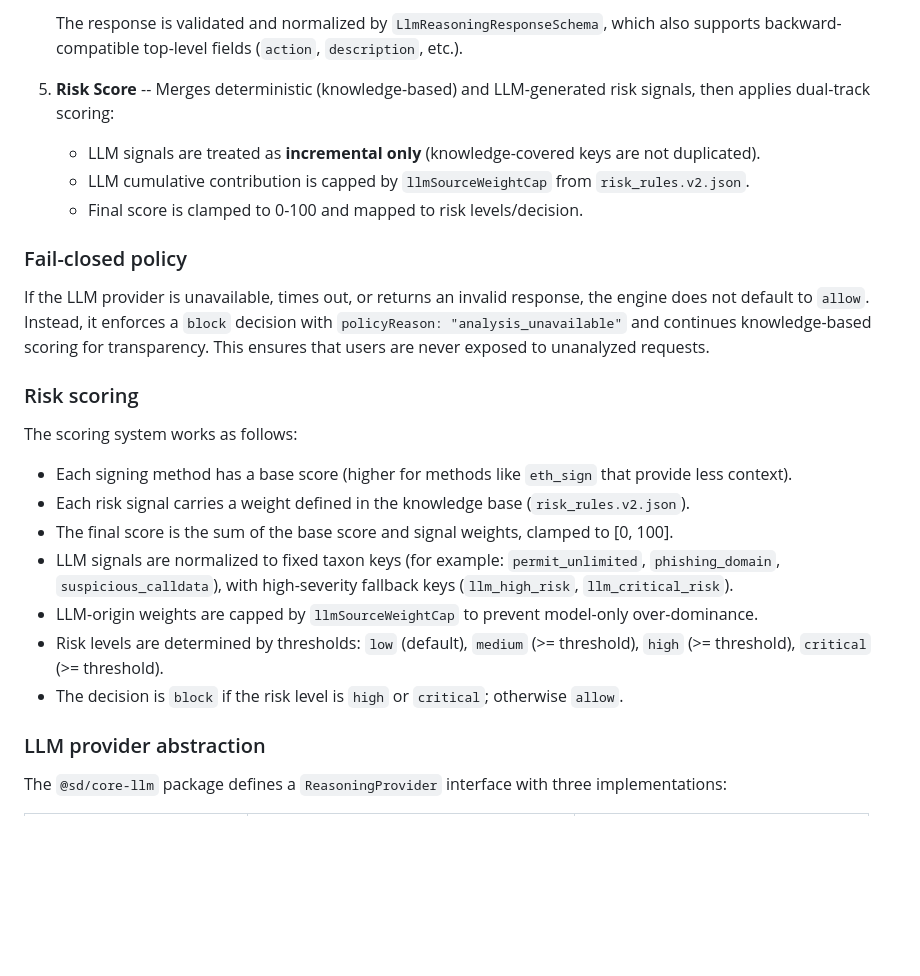
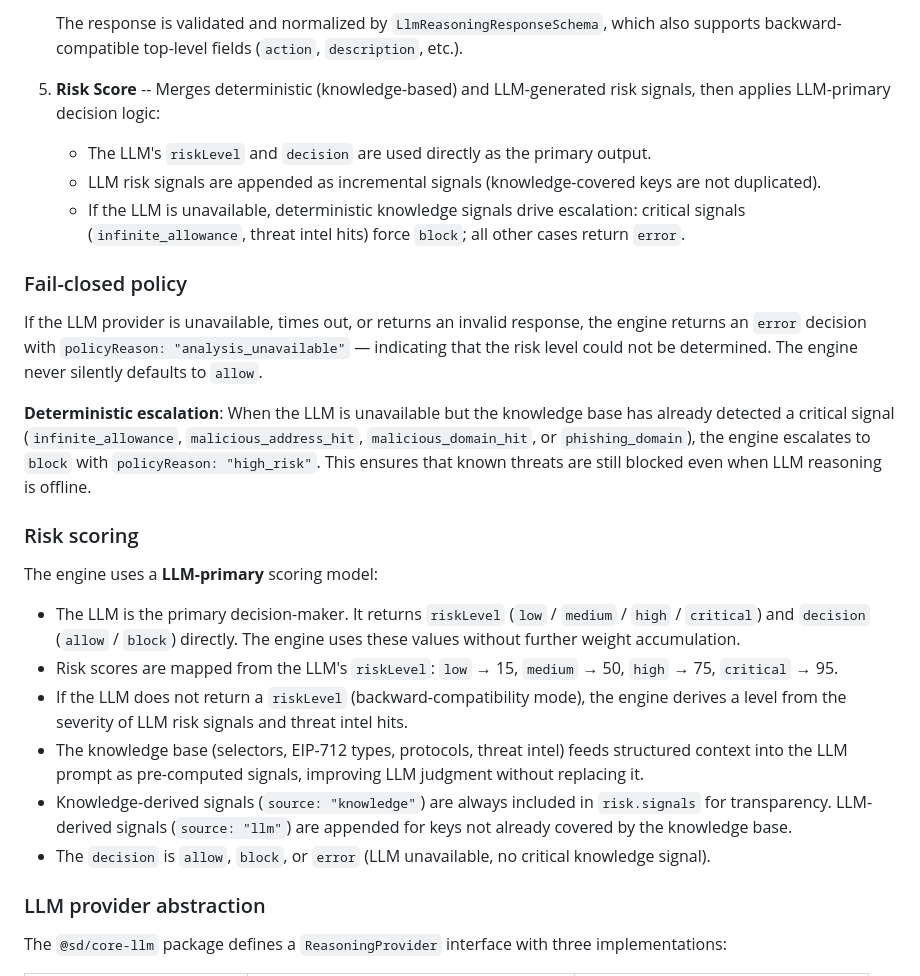
Before and after one commit to qCanoe/Web3-Signature-Decoder, a Markdown page: README.md, the part around the change. Rendered like a GitHub page; blank space fills up the shorter version.

Commit message:
docs(README): update fail-closed and risk scoring documentation
- Fail-closed: document error vs block semantics, deterministic escalation
- Risk scoring: describe LLM-primary model, remove signalWeights/thresholds
- Analysis pipeline: update step 5 for LLM-primary decision logic

Made-with: Cursor

```diff
--- a/README.md
+++ b/README.md
@@ -80,27 +80,28 @@ Request ──> Normalize ──> Parse ──> Enrich ──> LLM Reason ──
    - `explain`: one-sentence user-facing description
 
    The response is validated and normalized by `LlmReasoningResponseSchema`, which also supports backward-compatible top-level fields (`action`, `description`, etc.).
-5. **Risk Score** -- Merges deterministic (knowledge-based) and LLM-generated risk signals, then applies dual-track scoring:
+5. **Risk Score** -- Merges deterministic (knowledge-based) and LLM-generated risk signals, then applies LLM-primary decision logic:
 
-   - LLM signals are treated as **incremental only** (knowledge-covered keys are not duplicated).
-   - LLM cumulative contribution is capped by `llmSourceWeightCap` from `risk_rules.v2.json`.
-   - Final score is clamped to 0-100 and mapped to risk levels/decision.
+   - The LLM's `riskLevel` and `decision` are used directly as the primary output.
+   - LLM risk signals are appended as incremental signals (knowledge-covered keys are not duplicated).
+   - If the LLM is unavailable, deterministic knowledge signals drive escalation: critical signals (`infinite_allowance`, threat intel hits) force `block`; all other cases return `error`.
 
 ### Fail-closed policy
 
-If the LLM provider is unavailable, times out, or returns an invalid response, the engine does not default to `allow`. Instead, it enforces a `block` decision with `policyReason: "analysis_unavailable"` and continues knowledge-based scoring for transparency. This ensures that users are never exposed to unanalyzed requests.
+If the LLM provider is unavailable, times out, or returns an invalid response, the engine returns an `error` decision with `policyReason: "analysis_unavailable"` — indicating that the risk level could not be determined. The engine never silently defaults to `allow`.
+
+**Deterministic escalation**: When the LLM is unavailable but the knowledge base has already detected a critical signal (`infinite_allowance`, `malicious_address_hit`, `malicious_domain_hit`, or `phishing_domain`), the engine escalates to `block` with `policyReason: "high_risk"`. This ensures that known threats are still blocked even when LLM reasoning is offline.
 
 ### Risk scoring
 
-The scoring system works as follows:
+The engine uses a **LLM-primary** scoring model:
 
-- Each signing method has a base score (higher for methods like `eth_sign` that provide less context).
-- Each risk signal carries a weight defined in the knowledge base (`risk_rules.v2.json`).
-- The final score is the sum of the base score and signal weights, clamped to [0, 100].
-- LLM signals are normalized to fixed taxon keys (for example: `permit_unlimited`, `phishing_domain`, `suspicious_calldata`), with high-severity fallback keys (`llm_high_risk`, `llm_critical_risk`).
-- LLM-origin weights are capped by `llmSourceWeightCap` to prevent model-only over-dominance.
-- Risk levels are determined by thresholds: `low` (default), `medium` (>= threshold), `high` (>= threshold), `critical` (>= threshold).
-- The decision is `block` if the risk level is `high` or `critical`; otherwise `allow`.
+- The LLM is the primary decision-maker. It returns `riskLevel` (`low` / `medium` / `high` / `critical`) and `decision` (`allow` / `block`) directly. The engine uses these values without further weight accumulation.
+- Risk scores are mapped from the LLM's `riskLevel`: `low` → 15, `medium` → 50, `high` → 75, `critical` → 95.
+- If the LLM does not return a `riskLevel` (backward-compatibility mode), the engine derives a level from the severity of LLM risk signals and threat intel hits.
+- The knowledge base (selectors, EIP-712 types, protocols, threat intel) feeds structured context into the LLM prompt as pre-computed signals, improving LLM judgment without replacing it.
+- Knowledge-derived signals (`source: "knowledge"`) are always included in `risk.signals` for transparency. LLM-derived signals (`source: "llm"`) are appended for keys not already covered by the knowledge base.
+- The `decision` is `allow`, `block`, or `error` (LLM unavailable, no critical knowledge signal).
 
 ### LLM provider abstraction
 
```
